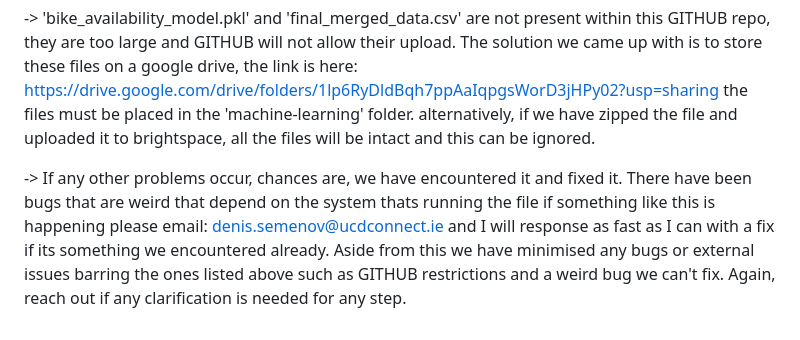
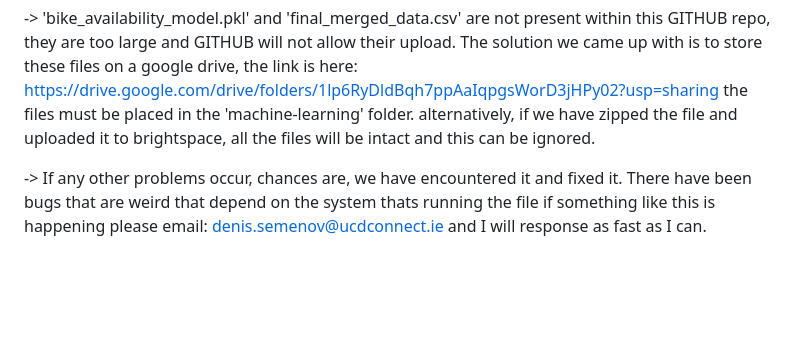
Before and after one commit to dsmnov/COMP30830-GROUP-PROJECT-GROUP-12, a Markdown page: README.md, the part around the change. GitHub-like rendering; blank space fills up the shorter version.

```diff
--- a/README.md
+++ b/README.md
@@ -41,4 +41,4 @@
 
 -> 'bike_availability_model.pkl' and 'final_merged_data.csv' are not present within this GITHUB repo, they are too large and GITHUB will not allow their upload. The solution we came up with is to store these files on a google drive, the link is here: https://drive.google.com/drive/folders/1lp6RyDldBqh7ppAaIqpgsWorD3jHPy02?usp=sharing the files must be placed in the 'machine-learning' folder. alternatively, if we have zipped the file and uploaded it to brightspace, all the files will be intact and this can be ignored.
 
--> If any other problems occur, chances are, we have encountered it and fixed it. There have been bugs that are weird that depend on the system thats running the file if something like this is happening please email: denis.semenov@ucdconnect.ie and I will response as fast as I can with a fix if its something we encountered already. Aside from this we have minimised any bugs or external issues barring the ones listed above such as GITHUB restrictions and a weird bug we can't fix. Again, reach out if any clarification is needed for any step.
+-> If any other problems occur, chances are, we have encountered it and fixed it. There have been bugs that are weird that depend on the system thats running the file if something like this is happening please email: denis.semenov@ucdconnect.ie and I will response as fast as I can.
```
